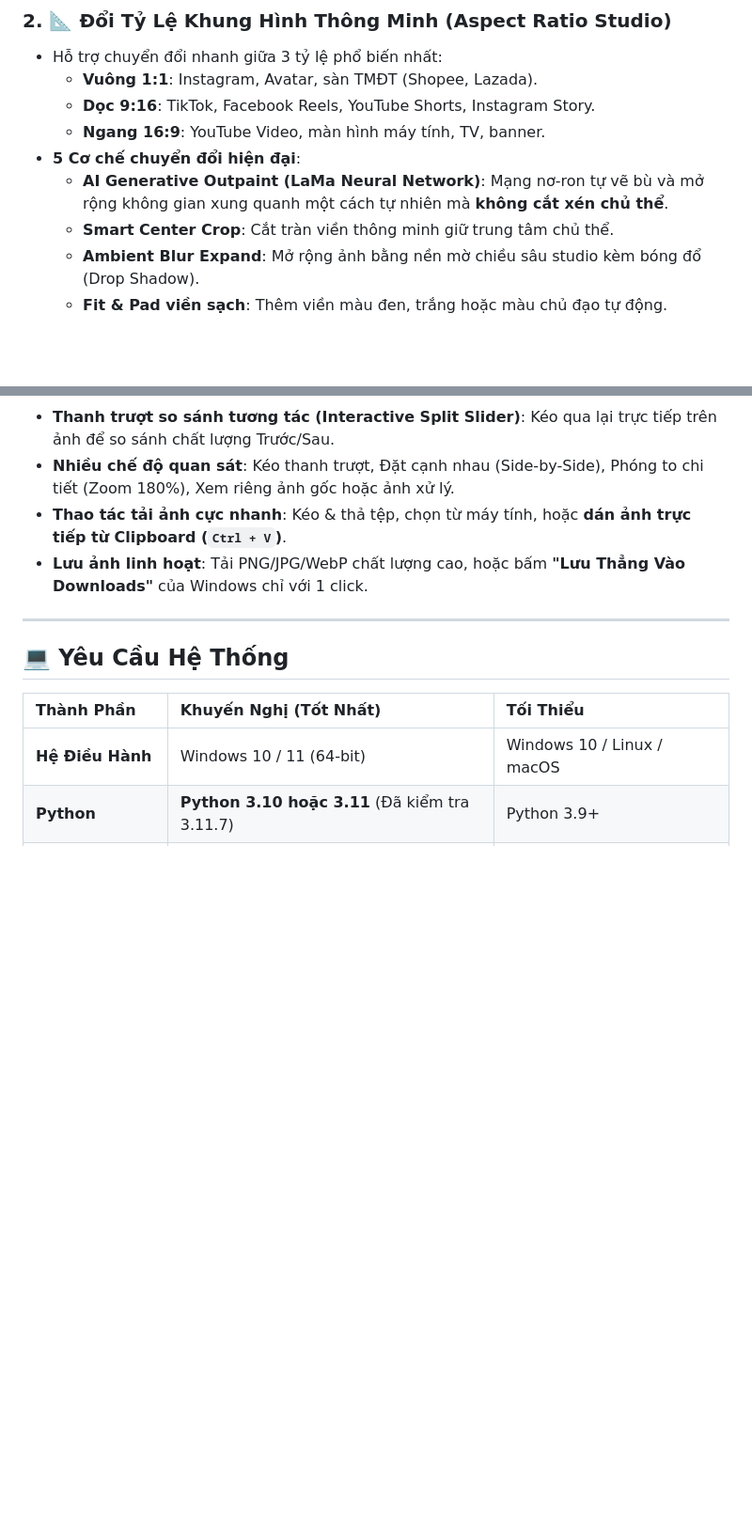
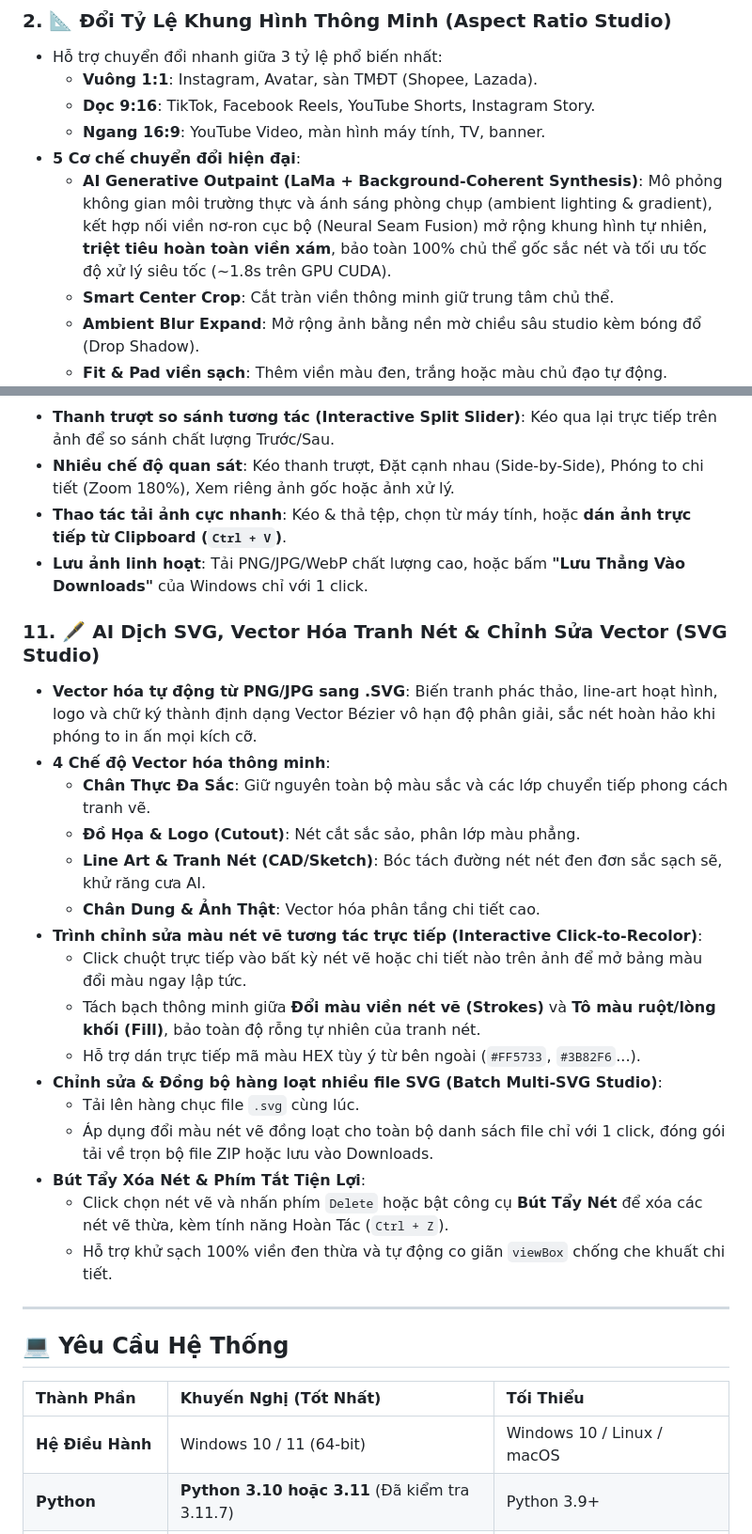
Before and after one commit to QuyNT3112/ai-photo-enhancer, a Markdown page: README.md, 2 parts joined by grey strips. Shown at 94% size. Drawn GitHub-style; blank space fills up the shorter version.

Commit message:
docs(readme): add SVG Studio features and updated AI outpaint background synthesis documentation

```diff
--- a/README.md
+++ b/README.md
@@ -41,7 +41,7 @@
   - **Dọc 9:16**: TikTok, Facebook Reels, YouTube Shorts, Instagram Story.
   - **Ngang 16:9**: YouTube Video, màn hình máy tính, TV, banner.
 - **5 Cơ chế chuyển đổi hiện đại**:
-  - **AI Generative Outpaint (LaMa Neural Network)**: Mạng nơ-ron tự vẽ bù và mở rộng không gian xung quanh một cách tự nhiên mà **không cắt xén chủ thể**.
+  - **AI Generative Outpaint (LaMa + Background-Coherent Synthesis)**: Mô phỏng không gian môi trường thực và ánh sáng phòng chụp (ambient lighting & gradient), kết hợp nối viền nơ-ron cục bộ (Neural Seam Fusion) mở rộng khung hình tự nhiên, **triệt tiêu hoàn toàn viền xám**, bảo toàn 100% chủ thể gốc sắc nét và tối ưu tốc độ xử lý siêu tốc (~1.8s trên GPU CUDA).
   - **Smart Center Crop**: Cắt tràn viền thông minh giữ trung tâm chủ thể.
   - **Ambient Blur Expand**: Mở rộng ảnh bằng nền mờ chiều sâu studio kèm bóng đổ (Drop Shadow).
   - **Fit & Pad viền sạch**: Thêm viền màu đen, trắng hoặc màu chủ đạo tự động.
@@ -165,6 +165,24 @@
 - **Nhiều chế độ quan sát**: Kéo thanh trượt, Đặt cạnh nhau (Side-by-Side), Phóng to chi tiết (Zoom 180%), Xem riêng ảnh gốc hoặc ảnh xử lý.
 - **Thao tác tải ảnh cực nhanh**: Kéo & thả tệp, chọn từ máy tính, hoặc **dán ảnh trực tiếp từ Clipboard (`Ctrl + V`)**.
 - **Lưu ảnh linh hoạt**: Tải PNG/JPG/WebP chất lượng cao, hoặc bấm **"Lưu Thẳng Vào Downloads"** của Windows chỉ với 1 click.
+
+### 11. 🖋️ AI Dịch SVG, Vector Hóa Tranh Nét & Chỉnh Sửa Vector (SVG Studio)
+- **Vector hóa tự động từ PNG/JPG sang .SVG**: Biến tranh phác thảo, line-art hoạt hình, logo và chữ ký thành định dạng Vector Bézier vô hạn độ phân giải, sắc nét hoàn hảo khi phóng to in ấn mọi kích cỡ.
+- **4 Chế độ Vector hóa thông minh**:
+  - **Chân Thực Đa Sắc**: Giữ nguyên toàn bộ màu sắc và các lớp chuyển tiếp phong cách tranh vẽ.
+  - **Đồ Họa & Logo (Cutout)**: Nét cắt sắc sảo, phân lớp màu phẳng.
+  - **Line Art & Tranh Nét (CAD/Sketch)**: Bóc tách đường nét nét đen đơn sắc sạch sẽ, khử răng cưa AI.
+  - **Chân Dung & Ảnh Thật**: Vector hóa phân tầng chi tiết cao.
+- **Trình chỉnh sửa màu nét vẽ tương tác trực tiếp (Interactive Click-to-Recolor)**:
+  - Click chuột trực tiếp vào bất kỳ nét vẽ hoặc chi tiết nào trên ảnh để mở bảng màu đổi màu ngay lập tức.
+  - Tách bạch thông minh giữa **Đổi màu viền nét vẽ (Strokes)** và **Tô màu ruột/lòng khối (Fill)**, bảo toàn độ rỗng tự nhiên của tranh nét.
+  - Hỗ trợ dán trực tiếp mã màu HEX tùy ý từ bên ngoài (`#FF5733`, `#3B82F6`...).
+- **Chỉnh sửa & Đồng bộ hàng loạt nhiều file SVG (Batch Multi-SVG Studio)**:
+  - Tải lên hàng chục file `.svg` cùng lúc.
+  - Áp dụng đổi màu nét vẽ đồng loạt cho toàn bộ danh sách file chỉ với 1 click, đóng gói tải về trọn bộ file ZIP hoặc lưu vào Downloads.
+- **Bút Tẩy Xóa Nét & Phím Tắt Tiện Lợi**:
+  - Click chọn nét vẽ và nhấn phím `Delete` hoặc bật công cụ **Bút Tẩy Nét** để xóa các nét vẽ thừa, kèm tính năng Hoàn Tác (`Ctrl + Z`).
+  - Hỗ trợ khử sạch 100% viền đen thừa và tự động co giãn `viewBox` chống che khuất chi tiết.
 
 ---
 
```
